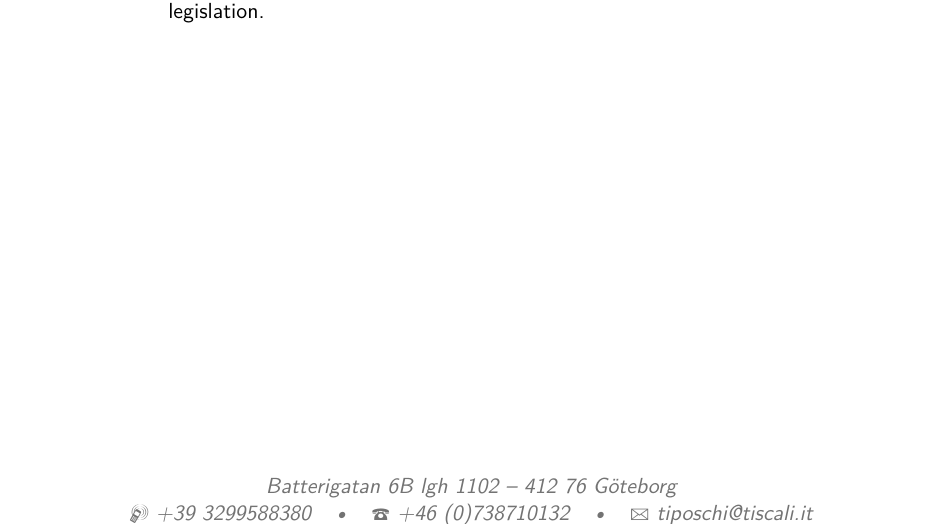
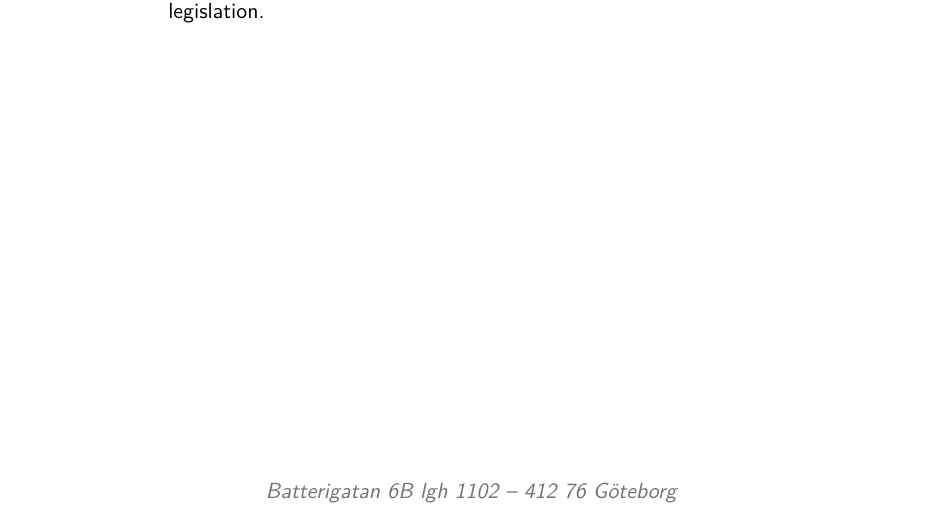
Before and after one commit to ltworf/ltworf.github.io, a LaTeX CV (cv/cv.tex): part of page 3 of 3, cut so that both start at the same text. Compiled offline with pdfLaTeX.

Commit message:
Remove phone numbers
i don't want to be phoned anyway

```diff
--- a/cv/cv.tex
+++ b/cv/cv.tex
@@ -43,8 +43,8 @@
 \title{Curriculum Vitae}
 % \address{Via Martiri d'Ungheria, 60}{Nicolosi, Italy 95030}
 \address{Batterigatan 6B lgh 1102}{412 76 G\"{o}teborg}
-\mobile{+39 3299588380}
-\phone{+46 (0)738710132}
+% \mobile{+39 3299588380}
+% \phone{+46 (0)738710132}
 % \fax{(000) 111 1113}
 \email{tiposchi@tiscali.it}
 \homepage{http://ltworf.github.io/}{http://ltworf.github.io/} % The first argument is the url for the clickable link, the second argument is the url displayed in the template - this allows special characters to be displayed such as the tilde in this example
```
